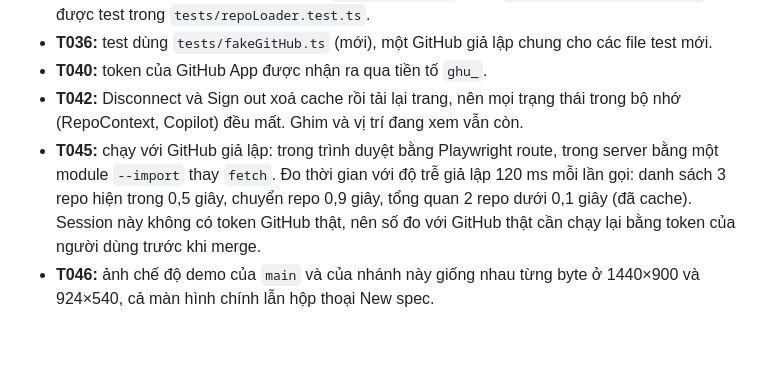
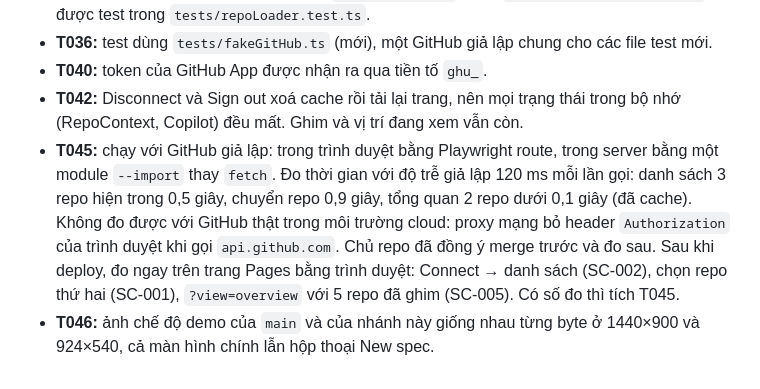
Before and after one commit to phungrk/speckit-ui, a Markdown page: specs/002-multi-repo-workspace/tasks.md, the part around the change. Drawn GitHub-style; blank space fills up the shorter version.

Commit message:
docs(002): T045 deferred by the owner; measure on the deployed Pages site
Co-Authored-By: Claude Opus 5.5 <noreply@anthropic.com>
Claude-Session: https://claude.ai/code/session_01T1gMe8RTVBNBKUyQHuPFAf

```diff
--- a/specs/002-multi-repo-workspace/tasks.md
+++ b/specs/002-multi-repo-workspace/tasks.md
@@ -337,5 +337,5 @@ Ghi lại những chỗ code khác với mô tả task, để người duyệt
 - **T036:** test dùng `tests/fakeGitHub.ts` (mới), một GitHub giả lập chung cho các file test mới.
 - **T040:** token của GitHub App được nhận ra qua tiền tố `ghu_`.
 - **T042:** Disconnect và Sign out xoá cache rồi tải lại trang, nên mọi trạng thái trong bộ nhớ (RepoContext, Copilot) đều mất. Ghim và vị trí đang xem vẫn còn.
-- **T045:** chạy với GitHub giả lập: trong trình duyệt bằng Playwright route, trong server bằng một module `--import` thay `fetch`. Đo thời gian với độ trễ giả lập 120 ms mỗi lần gọi: danh sách 3 repo hiện trong 0,5 giây, chuyển repo 0,9 giây, tổng quan 2 repo dưới 0,1 giây (đã cache). Session này không có token GitHub thật, nên số đo với GitHub thật cần chạy lại bằng token của người dùng trước khi merge.
+- **T045:** chạy với GitHub giả lập: trong trình duyệt bằng Playwright route, trong server bằng một module `--import` thay `fetch`. Đo thời gian với độ trễ giả lập 120 ms mỗi lần gọi: danh sách 3 repo hiện trong 0,5 giây, chuyển repo 0,9 giây, tổng quan 2 repo dưới 0,1 giây (đã cache). Không đo được với GitHub thật trong môi trường cloud: proxy mạng bỏ header `Authorization` của trình duyệt khi gọi `api.github.com`. Chủ repo đã đồng ý merge trước và đo sau. Sau khi deploy, đo ngay trên trang Pages bằng trình duyệt: Connect → danh sách (SC-002), chọn repo thứ hai (SC-001), `?view=overview` với 5 repo đã ghim (SC-005). Có số đo thì tích T045.
 - **T046:** ảnh chế độ demo của `main` và của nhánh này giống nhau từng byte ở 1440×900 và 924×540, cả màn hình chính lẫn hộp thoại New spec.
```
